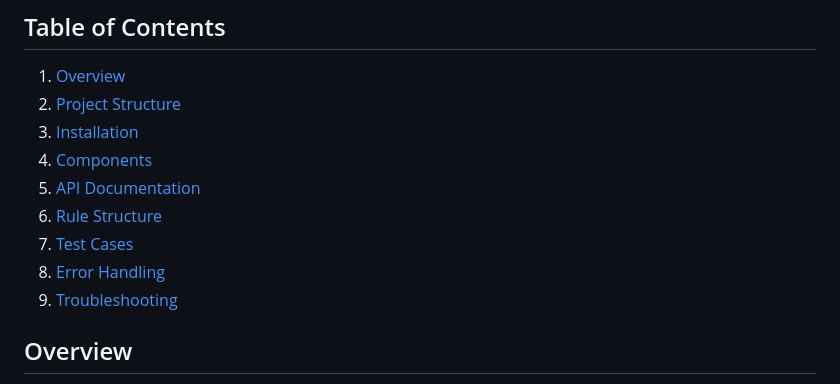
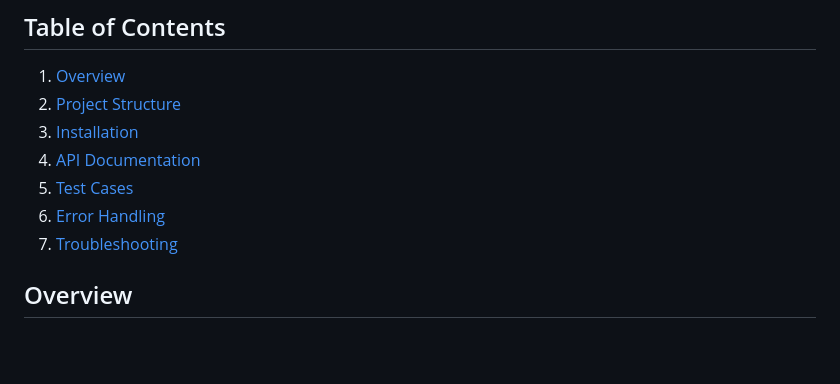
Before and after one commit to reuben809/Rule_engine, a Markdown page: README.md, the part around the change printed below. GitHub-like rendering; blank space fills up the shorter version.

```diff
--- a/README.md
+++ b/README.md
@@ -4,12 +4,10 @@
 1. [Overview](#overview)
 2. [Project Structure](#project-structure)
 3. [Installation](#installation)
-4. [Components](#components)
-5. [API Documentation](#api-documentation)
-6. [Rule Structure](#rule-structure)
-7. [Test Cases](#test-cases)
-8. [Error Handling](#error-handling)
-9. [Troubleshooting](#troubleshooting)
+4. [API Documentation](#api-documentation)
+5. [Test Cases](#test-cases)
+6. [Error Handling](#error-handling)
+7. [Troubleshooting](#troubleshooting)
 
 ## Overview
 This project implements a 3-tier rule engine application using Abstract Syntax Trees (AST) to evaluate rules based on various user-defined attributes such as age, department, income, and more. The rule engine allows users to create, combine, and evaluate complex rules via a RESTful API, which can be integrated into various systems.
```
Also changed, not shown: other parts of README.md (+0 -40 lines).
